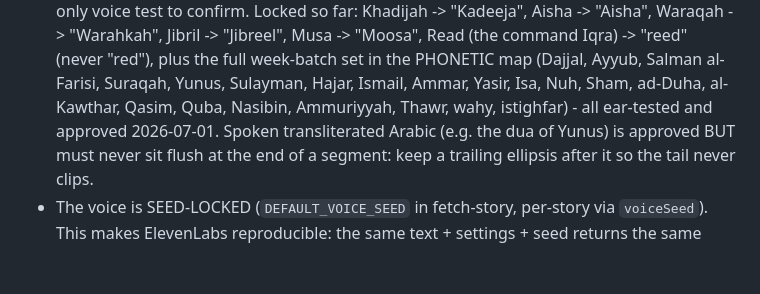
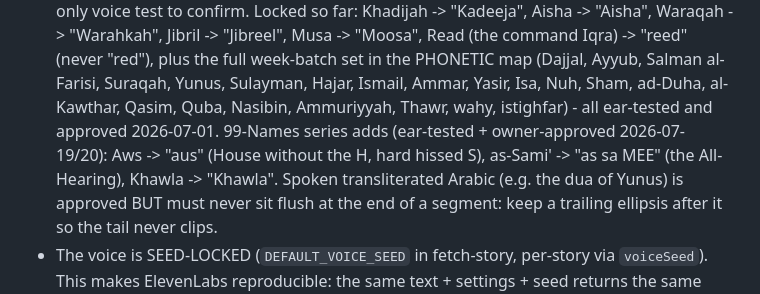
Before and after one commit to azizsophia/Video_maker, a Markdown page: CLAUDE.md, the part around the change. GitHub-like rendering; blank space fills up the shorter version.

```diff
--- a/CLAUDE.md
+++ b/CLAUDE.md
@@ -248,7 +248,10 @@ that is the point of the gate. Nothing ships with an open item.
   plus the full week-batch set in the PHONETIC map (Dajjal, Ayyub, Salman
   al-Farisi, Suraqah, Yunus, Sulayman, Hajar, Ismail, Ammar, Yasir, Isa, Nuh,
   Sham, ad-Duha, al-Kawthar, Qasim, Quba, Nasibin, Ammuriyyah, Thawr, wahy,
-  istighfar) - all ear-tested and approved 2026-07-01. Spoken transliterated
+  istighfar) - all ear-tested and approved 2026-07-01. 99-Names series adds
+  (ear-tested + owner-approved 2026-07-19/20): Aws -> "aus" (House without the H,
+  hard hissed S), as-Sami' -> "as sa MEE" (the All-Hearing), Khawla -> "Khawla".
+  Spoken transliterated
   Arabic (e.g. the dua of Yunus) is approved BUT must never sit flush at the
   end of a segment: keep a trailing ellipsis after it so the tail never clips.
 - The voice is SEED-LOCKED (`DEFAULT_VOICE_SEED` in fetch-story, per-story via
```
Also changed, not shown: docs/content-calendar.md (+14 -0 lines).
